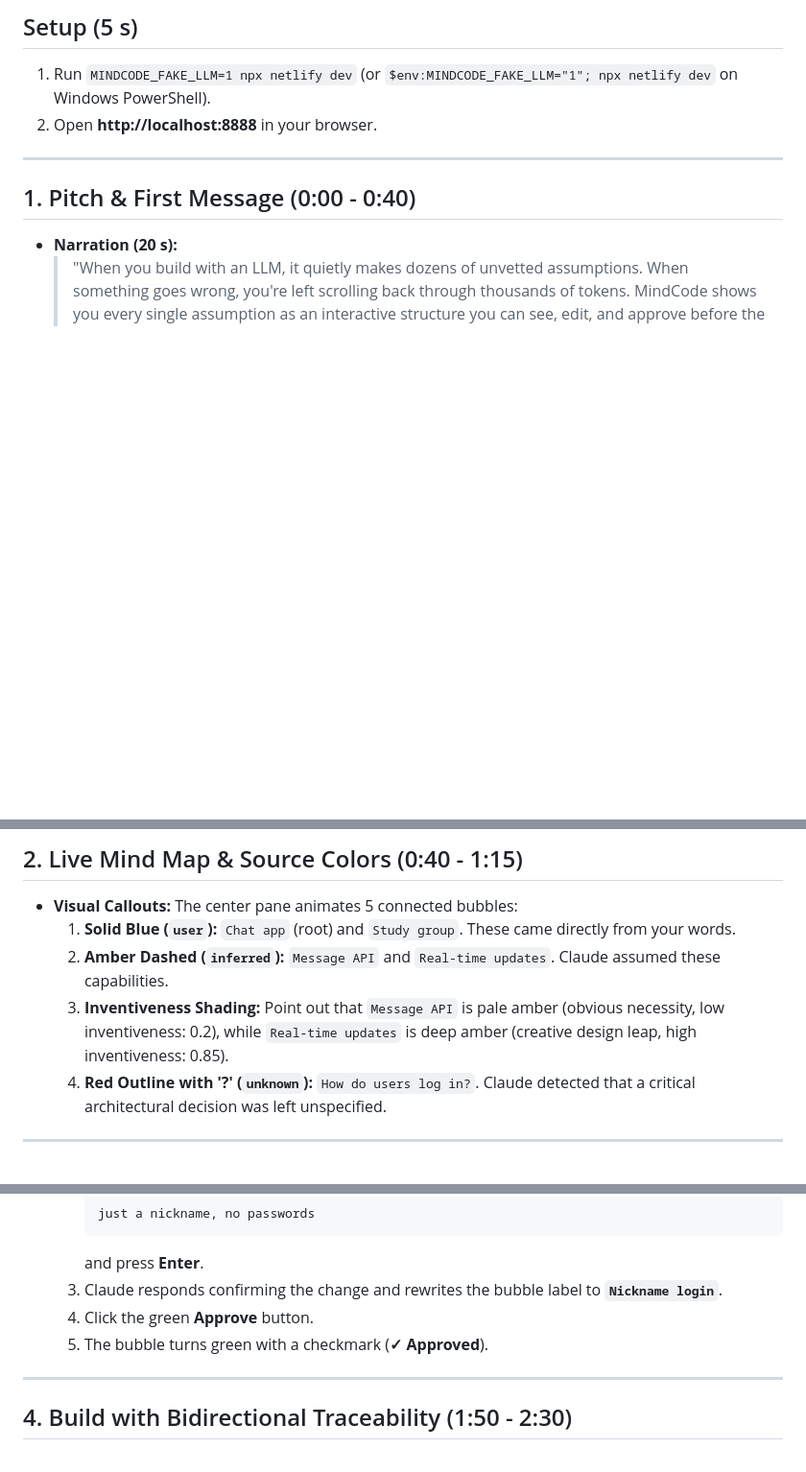
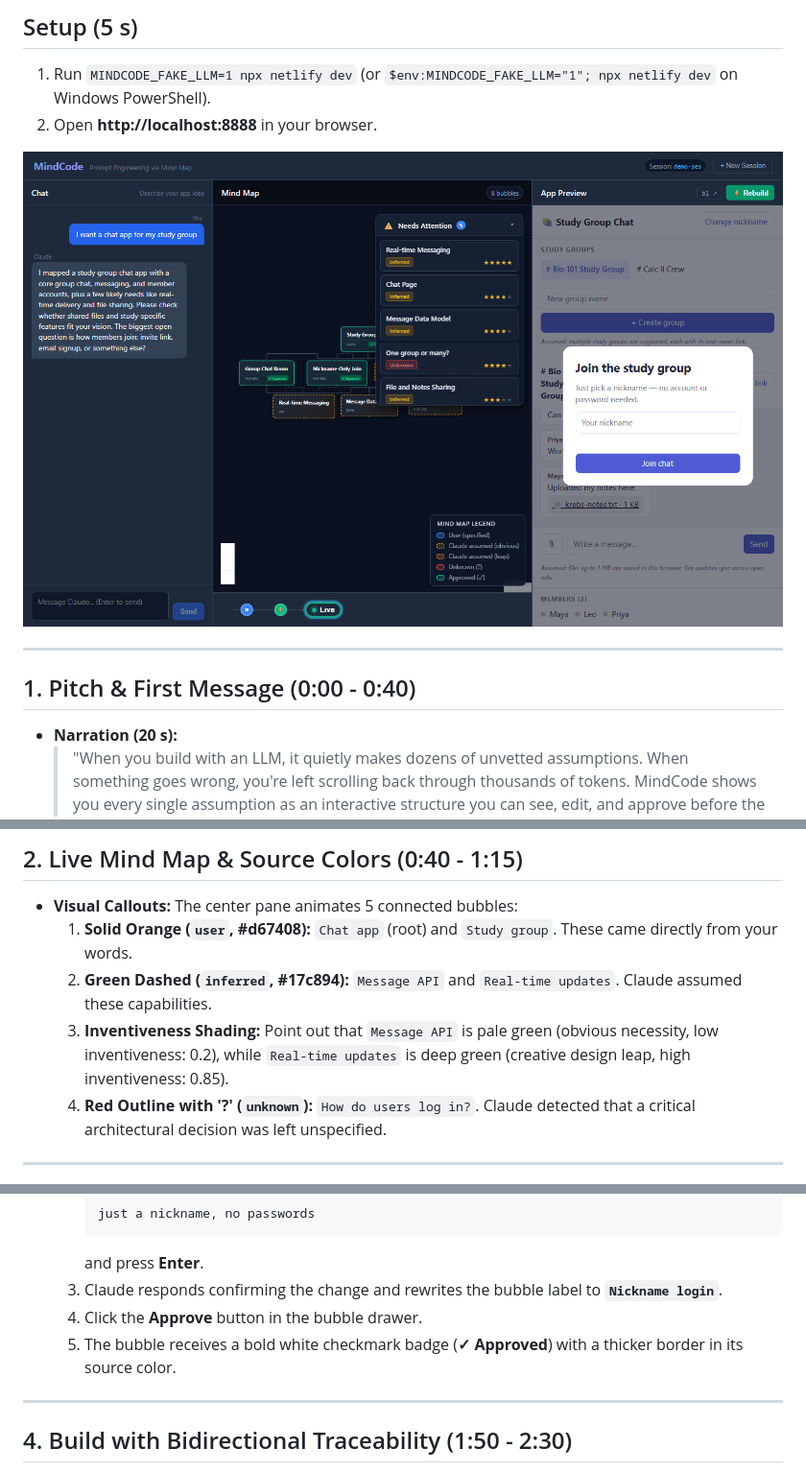
Before and after one commit to Emeraldd123/MindCode, a Markdown page: docs/demo.md, 3 parts joined by grey strips. Shown at 96% size. GitHub-like rendering; pictures changed too: docs/screenshots/mindcode-ui-demo.png (added); blank space fills up the shorter version.

Commit message:
Update docs/demo.md with Ben's palette and UI screenshot

````diff
--- a/docs/demo.md
+++ b/docs/demo.md
@@ -8,6 +8,8 @@ Open **http://localhost:8888/?demo=1** (or `<netlify-site>/?demo=1`). It loads a
 ## Setup (5 s)
 1. Run `MINDCODE_FAKE_LLM=1 npx netlify dev` (or `$env:MINDCODE_FAKE_LLM="1"; npx netlify dev` on Windows PowerShell).
 2. Open **http://localhost:8888** in your browser.
+
+![MindCode UI with Study Group Demo](screenshots/mindcode-ui-demo.png)
 
 ---
 
@@ -26,9 +28,9 @@ Open **http://localhost:8888/?demo=1** (or `<netlify-site>/?demo=1`). It loads a
 ## 2. Live Mind Map & Source Colors (0:40 - 1:15)
 - **Visual Callouts:**
   The center pane animates 5 connected bubbles:
-  1. **Solid Blue (`user`):** `Chat app` (root) and `Study group`. These came directly from your words.
-  2. **Amber Dashed (`inferred`):** `Message API` and `Real-time updates`. Claude assumed these capabilities.
-  3. **Inventiveness Shading:** Point out that `Message API` is pale amber (obvious necessity, low inventiveness: 0.2), while `Real-time updates` is deep amber (creative design leap, high inventiveness: 0.85).
+  1. **Solid Orange (`user`, #d67408):** `Chat app` (root) and `Study group`. These came directly from your words.
+  2. **Green Dashed (`inferred`, #17c894):** `Message API` and `Real-time updates`. Claude assumed these capabilities.
+  3. **Inventiveness Shading:** Point out that `Message API` is pale green (obvious necessity, low inventiveness: 0.2), while `Real-time updates` is deep green (creative design leap, high inventiveness: 0.85).
   4. **Red Outline with '?' (`unknown`):** `How do users log in?`. Claude detected that a critical architectural decision was left unspecified.
 
 ---
@@ -42,8 +44,8 @@ Open **http://localhost:8888/?demo=1** (or `<netlify-site>/?demo=1`). It loads a
      ```
      and press **Enter**.
   3. Claude responds confirming the change and rewrites the bubble label to **`Nickname login`**.
-  4. Click the green **Approve** button.
-  5. The bubble turns green with a checkmark (**✓ Approved**).
+  4. Click the **Approve** button in the bubble drawer.
+  5. The bubble receives a bold white checkmark badge (**✓ Approved**) with a thicker border in its source color.
 
 ---
 
````
